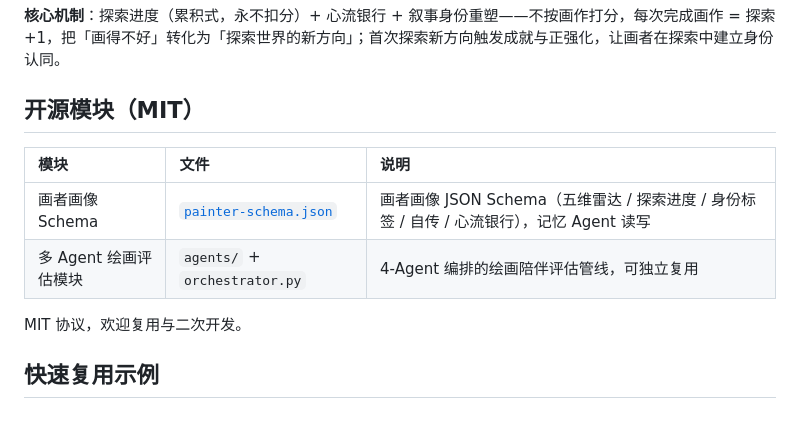
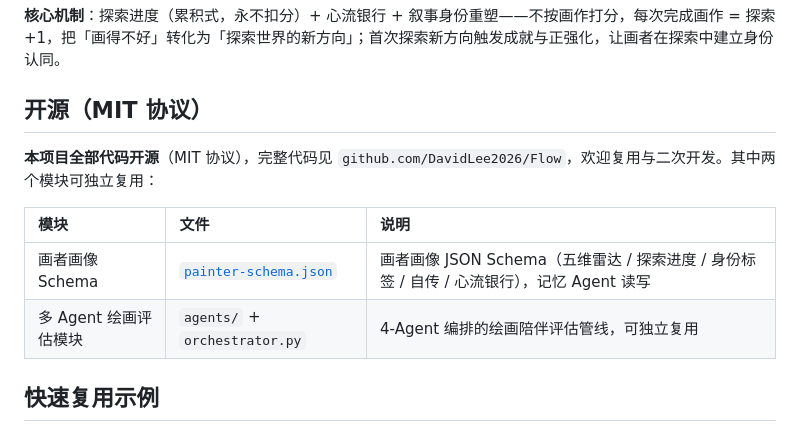
Before and after one commit to DavidLee2026/Flow, a Markdown page: README.md, the part around the change. Rendered like a GitHub page.

Commit message:
README: 明确整个项目开源（MIT）+ 突出可复用模块
Co-Authored-By: Claude <noreply@anthropic.com>

```diff
--- a/README.md
+++ b/README.md
@@ -146,14 +146,14 @@ SSE 事件链：`first_impression` → `orchestrator_start` → 每个 Agent 各
 
 **核心机制**：探索进度（累积式，永不扣分）+ 心流银行 + 叙事身份重塑——不按画作打分，每次完成画作 = 探索 +1，把「画得不好」转化为「探索世界的新方向」；首次探索新方向触发成就与正强化，让画者在探索中建立身份认同。
 
-## 开源模块（MIT）
+## 开源（MIT 协议）
+
+**本项目全部代码开源**（MIT 协议），完整代码见 `github.com/DavidLee2026/Flow`，欢迎复用与二次开发。其中两个模块可独立复用：
 
 | 模块 | 文件 | 说明 |
 |:-----|:-----|:-----|
 | 画者画像 Schema | [`painter-schema.json`](./painter-schema.json) | 画者画像 JSON Schema（五维雷达 / 探索进度 / 身份标签 / 自传 / 心流银行），记忆 Agent 读写 |
 | 多 Agent 绘画评估模块 | `agents/` + `orchestrator.py` | 4-Agent 编排的绘画陪伴评估管线，可独立复用 |
-
-MIT 协议，欢迎复用与二次开发。
 
 ## 快速复用示例
 
```
